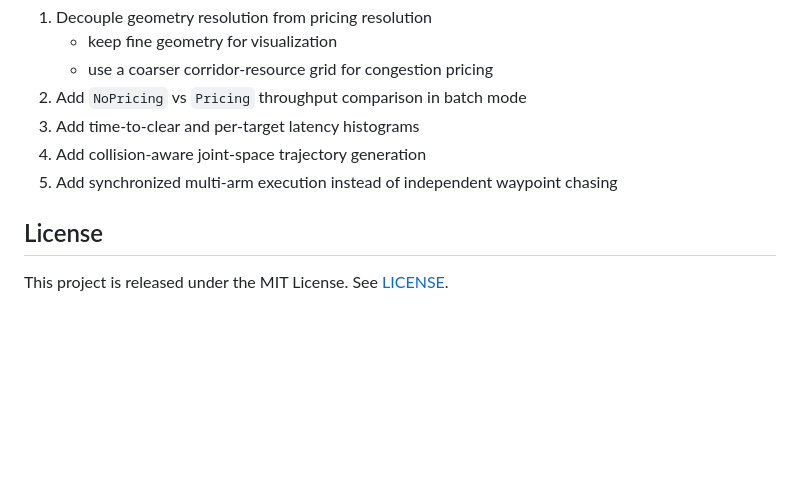
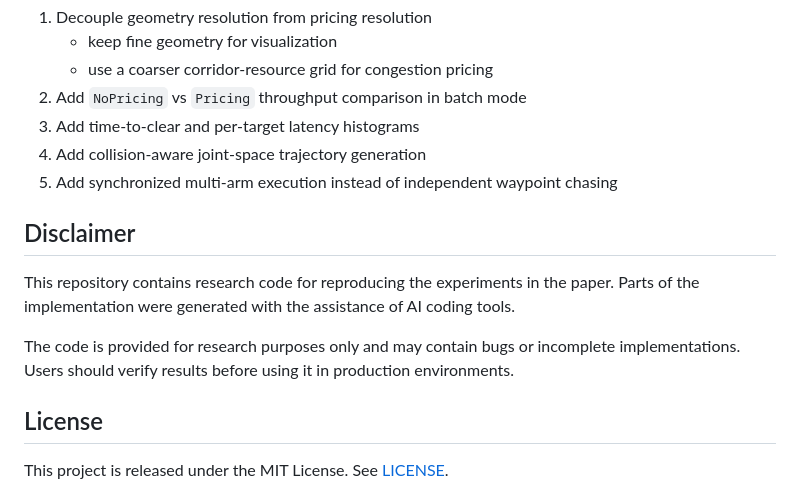
Before and after one commit to Benjy-byj/Price-Guided-Multi-Arm-Coordination, a Markdown page: README.md, the part around the change. Rendered like a GitHub page; blank space fills up the shorter version.

Commit message:
Add disclaimer to README

```diff
--- a/README.md
+++ b/README.md
@@ -349,6 +349,14 @@ The online modes include:
 4. Add collision-aware joint-space trajectory generation
 5. Add synchronized multi-arm execution instead of independent waypoint chasing
 
+## Disclaimer
+
+This repository contains research code for reproducing the experiments in the paper.
+Parts of the implementation were generated with the assistance of AI coding tools.
+
+The code is provided for research purposes only and may contain bugs or incomplete
+implementations. Users should verify results before using it in production environments.
+
 ## License
 
 This project is released under the MIT License. See [LICENSE](LICENSE).
```
